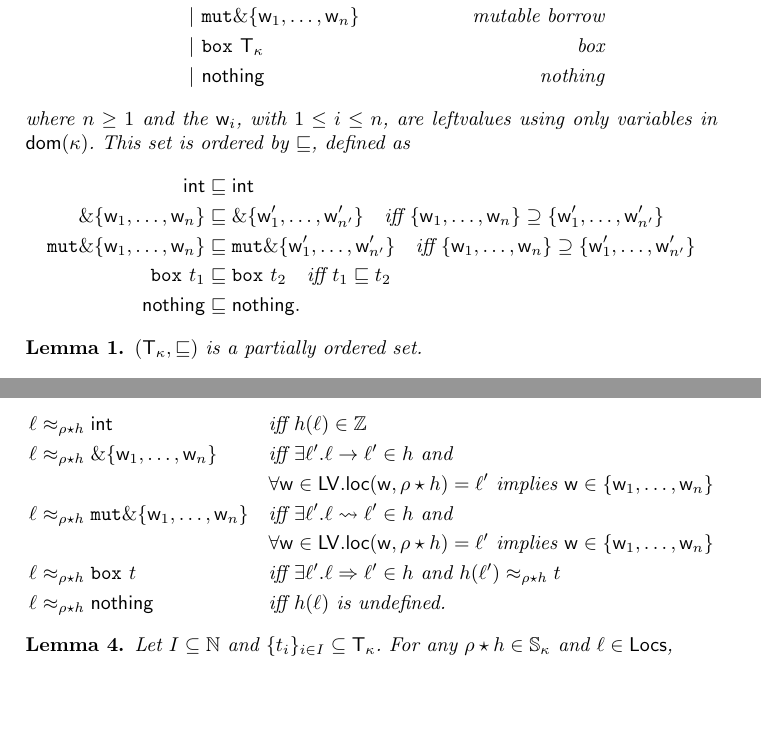
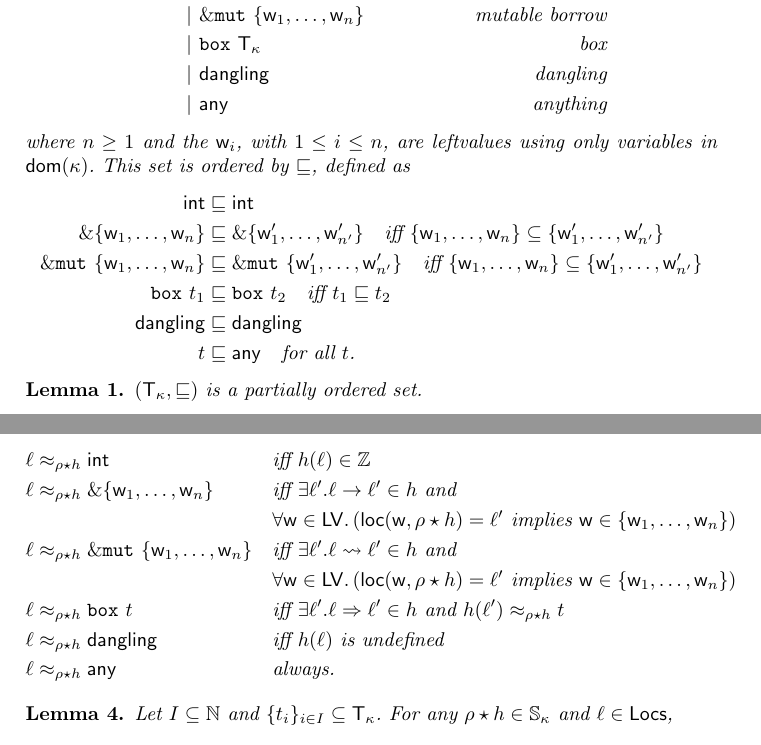
Before and after one commit to LedgerProject/safepkt_paper, a LaTeX thesis (000_rust.tex, which reads 030_abstract_semantics.tex): two parts of pages 11 and 15 of 17, joined at a grey line, cut so that both start at the same text, the shorter picture padded with empty space. Compiled offline with pdfLaTeX.

Commit message:
Reorganized the abstract domain

```diff
--- a/030_abstract_semantics.tex
+++ b/030_abstract_semantics.tex
@@ -5,20 +5,22 @@
   \begin{align*}
     \mathsf{T}_\kappa ::=&\ \mathsf{int} & \text{integer}\\
     | &\ \borrow\{\mathsf{w}_1,\ldots,\mathsf{w}_n\} & \text{borrow}\\
-    | &\ \mathtt{mut}\borrow\{\mathsf{w}_1,\ldots,\mathsf{w}_n\} & \text{mutable borrow}\\
+    | &\ \mutborrow\{\mathsf{w}_1,\ldots,\mathsf{w}_n\} & \text{mutable borrow}\\
     | &\ \mathtt{box}\ \mathsf{T}_\kappa & \text{box}\\
-    | &\ \mathsf{nothing} & \text{nothing}
+    | &\ \mathsf{dangling} & \text{dangling}\\
+    | &\ \mathsf{any} & \text{anything}
   \end{align*}
   where $n\ge 1$ and the $\mathsf{w}_i$, with $1\le i\le n$, are leftvalues
   using only variables in $\dom(\kappa)$. This set is ordered by $\sqsubseteq$, defined as
   \begin{align*}
     \mathsf{int}&\sqsubseteq\mathsf{int}\\
     \borrow\{\mathsf{w}_1,\ldots,\mathsf{w}_n\} & \sqsubseteq
-    \borrow\{\mathsf{w}'_1,\ldots,\mathsf{w}'_{n'}\} \quad\text{iff $\{\mathsf{w}_1,\ldots,\mathsf{w}_n\}\supseteq\{\mathsf{w}'_1,\ldots,\mathsf{w}'_{n'}\}$}\\
-    \mathtt{mut}\borrow\{\mathsf{w}_1,\ldots,\mathsf{w}_n\} & \sqsubseteq
-    \mathtt{mut}\borrow\{\mathsf{w}'_1,\ldots,\mathsf{w}'_{n'}\} \quad\text{iff $\{\mathsf{w}_1,\ldots,\mathsf{w}_n\}\supseteq\{\mathsf{w}'_1,\ldots,\mathsf{w}'_{n'}\}$}\\
+    \borrow\{\mathsf{w}'_1,\ldots,\mathsf{w}'_{n'}\} \quad\text{iff $\{\mathsf{w}_1,\ldots,\mathsf{w}_n\}\subseteq\{\mathsf{w}'_1,\ldots,\mathsf{w}'_{n'}\}$}\\
+    \mutborrow\{\mathsf{w}_1,\ldots,\mathsf{w}_n\} & \sqsubseteq
+    \mutborrow\{\mathsf{w}'_1,\ldots,\mathsf{w}'_{n'}\} \quad\text{iff $\{\mathsf{w}_1,\ldots,\mathsf{w}_n\}\subseteq\{\mathsf{w}'_1,\ldots,\mathsf{w}'_{n'}\}$}\\
     \mathtt{box}\ t_1&\sqsubseteq\mathtt{box}\ t_2 \quad\text{iff $t_1\sqsubseteq t_2$}\\
-    \mathsf{nothing}&\sqsubseteq\mathsf{nothing}.
+    \mathsf{dangling}&\sqsubseteq\mathsf{dangling}\\
+    t &\sqsubseteq\mathsf{any}\quad\text{for all $t$.}
   \end{align*}
 \end{definition}
 
@@ -89 +91,0 @@
-    \mathtt{mut}\borrow\{\mathsf{w}_1,\ldots,\mathsf{w}_n\} \sqcap \mathtt{mut}\borrow\{\mathsf{w}'_1,\ldots,\mathsf{w}'_{n'}\} &= \mathtt{mut}\borrow(\{\mathsf{w}_1,\ldots,\mathsf{w}_n\}\cup\{\mathsf{w}'_1,\ldots,\mathsf{w}'_{n'}\})\\
@@ -295,11 +298,12 @@
   \begin{align*}
     \ell&\approx_{\rho\star h}\mathsf{int} && \text{iff $h(\ell)\in\mathbb{Z}$}\\
     \ell&\approx_{\rho\star h}\borrow\{\mathsf{w}_1,\ldots,\mathsf{w}_n\} && \text{iff $\exists\ell'.\ell\to\ell'\in h$ and}\\
-    &&& \text{$\forall\mathsf{w}\in\Leftvalues.\loc(\mathsf{w},\rho\star h)=\ell'$ implies $\mathsf{w}\in\{\mathsf{w}_1,\ldots,\mathsf{w}_n\}$}\\
-    \ell&\approx_{\rho\star h}\mathtt{mut}\borrow\{\mathsf{w}_1,\ldots,\mathsf{w}_n\} && \text{iff $\exists\ell'.\ell\leadsto\ell'\in h$ and}\\
-    &&& \text{$\forall\mathsf{w}\in\Leftvalues.\loc(\mathsf{w},\rho\star h)=\ell'$ implies $\mathsf{w}\in\{\mathsf{w}_1,\ldots,\mathsf{w}_n\}$}\\
+    &&& \forall\mathsf{w}\in\Leftvalues.\left(\loc(\mathsf{w},\rho\star h)=\ell'\text{ implies }\mathsf{w}\in\{\mathsf{w}_1,\ldots,\mathsf{w}_n\}\right)\\
+    \ell&\approx_{\rho\star h}\mutborrow\{\mathsf{w}_1,\ldots,\mathsf{w}_n\} && \text{iff $\exists\ell'.\ell\leadsto\ell'\in h$ and}\\
+    &&& \forall\mathsf{w}\in\Leftvalues.\left(\loc(\mathsf{w},\rho\star h)=\ell'\text{ implies }\mathsf{w}\in\{\mathsf{w}_1,\ldots,\mathsf{w}_n\}\right)\\
     \ell&\approx_{\rho\star h}\mathtt{box}\ t && \text{iff $\exists\ell'.\ell\Rightarrow\ell'\in h$ and $h(\ell')\approx_{\rho\star h}t$}\\
-    \ell&\approx_{\rho\star h}\mathsf{nothing} && \text{iff $h(\ell)$ is undefined.}
+    \ell&\approx_{\rho\star h}\mathsf{dangling} && \text{iff $h(\ell)$ is undefined}\\
+    \ell&\approx_{\rho\star h}\mathsf{any} && \text{always.}
   \end{align*}
 \end{definition}
 
```
Also changed, not shown: 030_abstract_semantics.tex (20 more changed lines).
